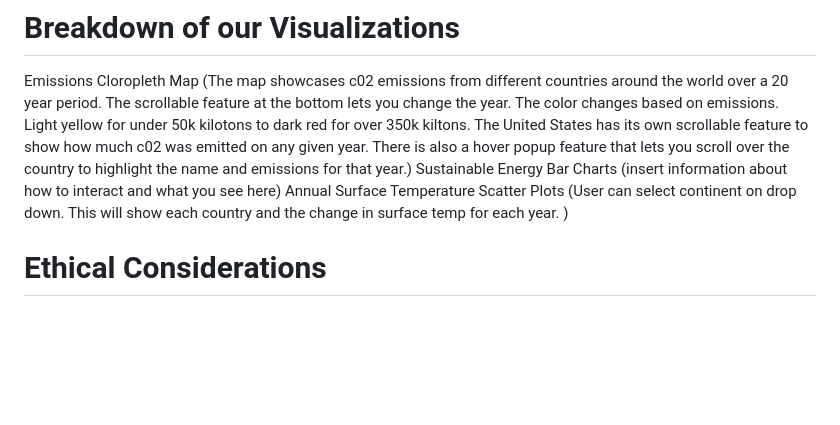
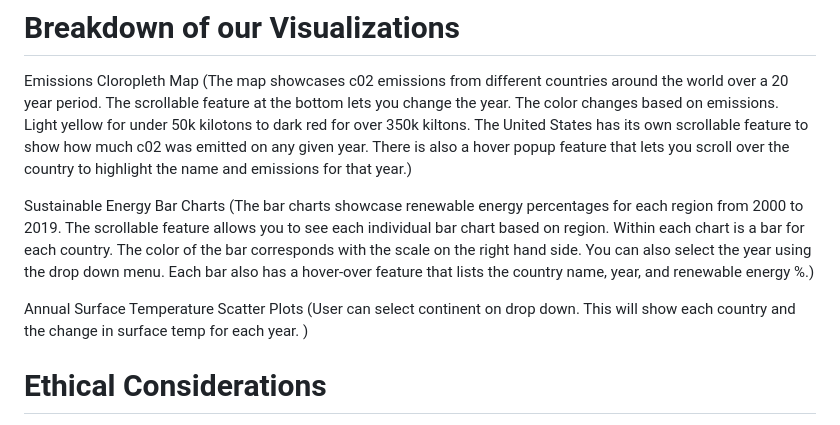
Before and after one commit to laureng97/Project-3, a Markdown page: README.md, the part around the change. Drawn GitHub-style; blank space fills up the shorter version.

Commit message:
Update README.md with renewable energy info

```diff
--- a/README.md
+++ b/README.md
@@ -20,8 +20,10 @@ We wanted to answer three main questions with our visualizations:
 # Breakdown of our Visualizations
 Emissions Cloropleth Map
 (The map showcases c02 emissions from different countries around the world over a 20 year period. The scrollable feature at the bottom lets you change the year. The color changes based on emissions. Light yellow for under 50k kilotons to dark red for over 350k kiltons. The United States has its own scrollable feature to show how much c02 was emitted on any given year. There is also a hover popup feature that lets you scroll over the country to highlight the name and emissions for that year.)
+
 Sustainable Energy Bar Charts
-(insert information about how to interact and what you see here)
+(The bar charts showcase renewable energy percentages for each region from 2000 to 2019. The scrollable feature allows you to see each individual bar chart based on region. Within each chart is a bar for each country. The color of the bar corresponds with the scale on the right hand side. You can also select the year using the drop down menu. Each bar also has a hover-over feature that lists the country name, year, and renewable energy %.)
+
 Annual Surface Temperature Scatter Plots
 (User can select continent on drop down. This will show each country and the change in surface temp for each year. )
 
```
